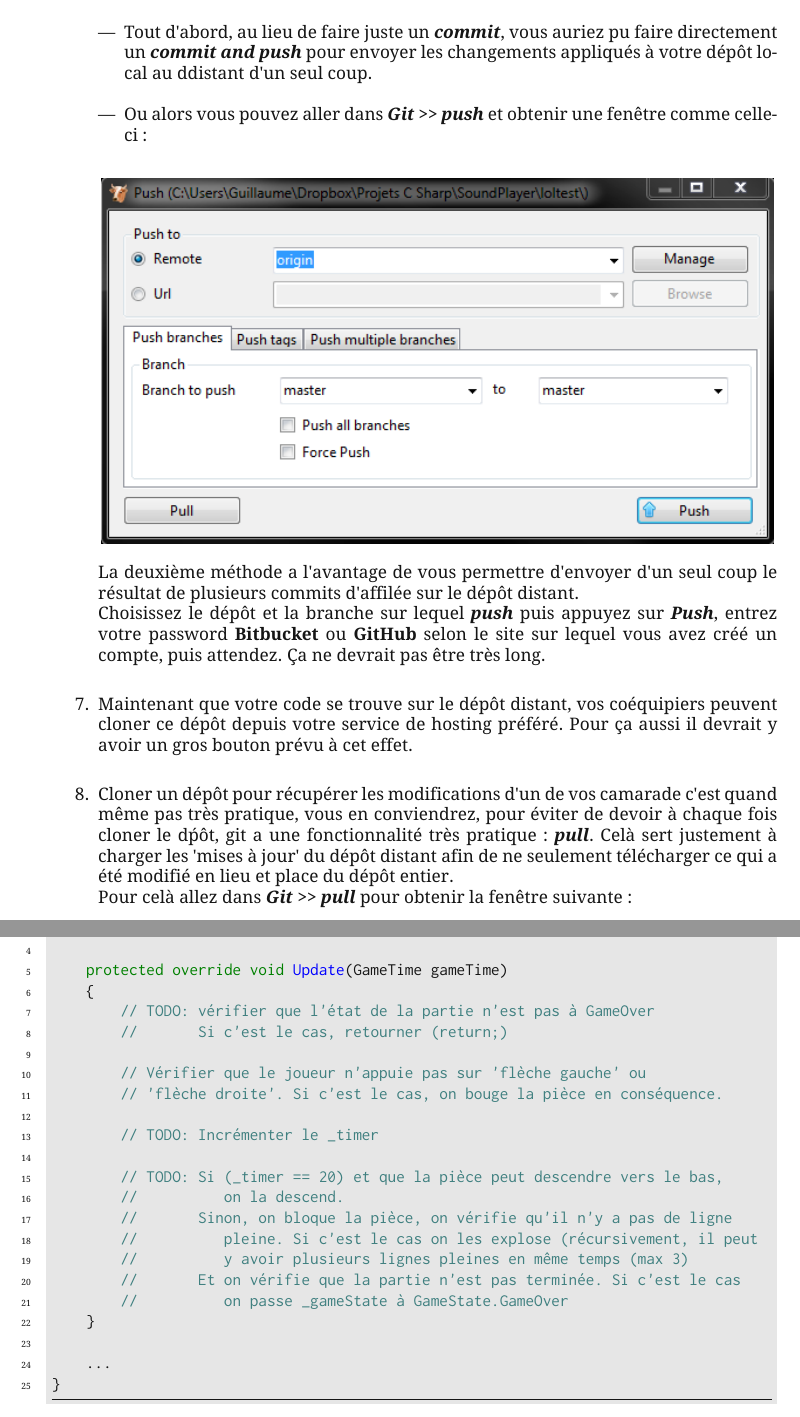
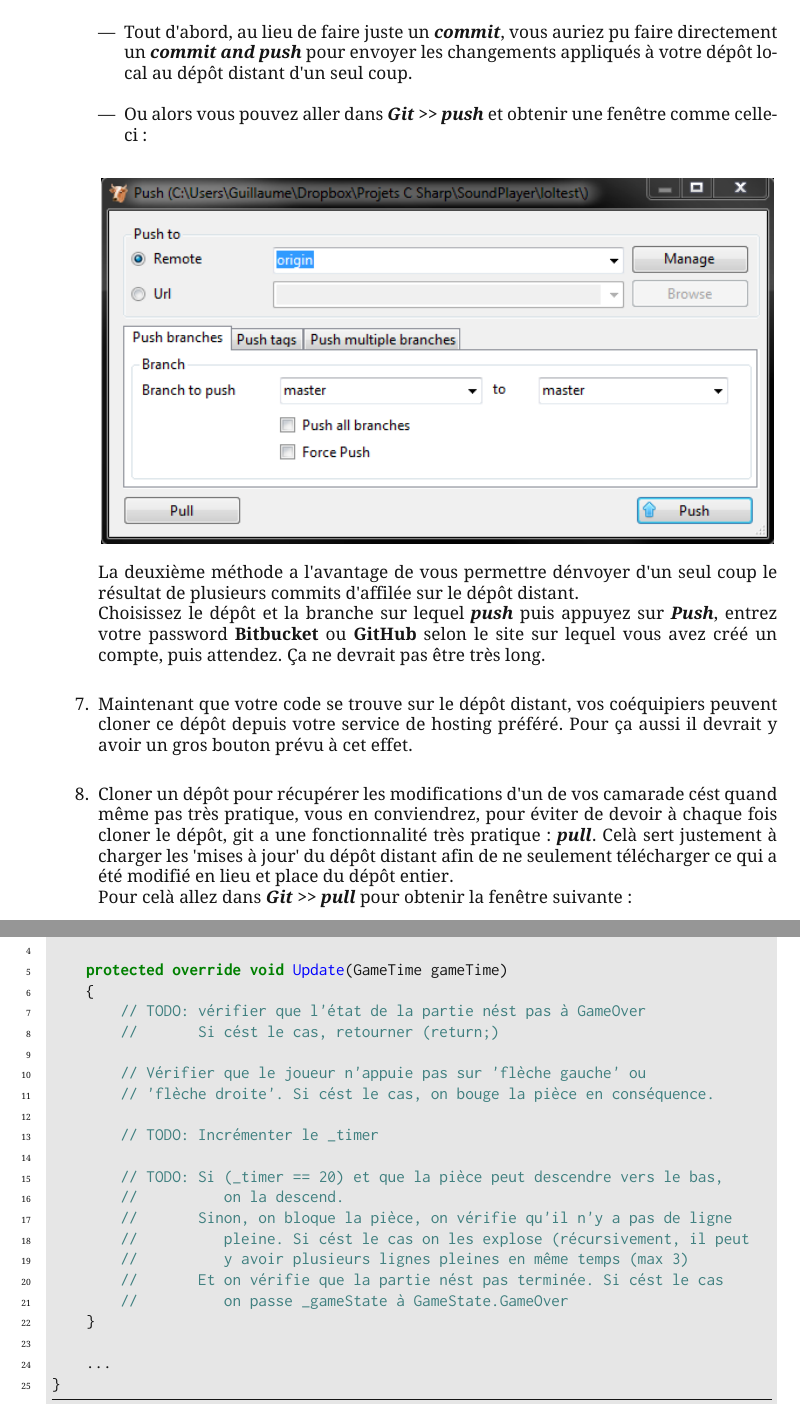
Before and after one commit to gconfs-conferences/bdsp-2013, a LaTeX document (src.tex): two parts of pages 4 and 15 of 16, joined at a grey line, cut so that both start at the same text. The pictures show the PDF file src.pdf that the author committed with the source.

Commit message:
Modifications pour que ça compile

```diff
--- a/src.tex
+++ b/src.tex
@@ -121,29 +121,24 @@ de menus :
 \begin{center}
     \includegraphics{img/VS_git.png}
 \end{center}
-\\
-    \item Ensuite cr\'eez un d\'epôt local vide. Pour celà, allez dans
+    \item Ensuite créez un dépôt local vide. Pour celà, allez dans
 	\textbf{\emph{Git
 	>> Initialize new repository}}. \\
 Une fenêtre telle que celle-ci devrait s'afficher :\\
 \begin{center}
     \includegraphics{img/VS_new_repo.png}\\
 \end{center}
-\\
 Indiquez le chemin vers le dossier de votre projet et cliquez sur
 \textbf{\emph{Initialize}}.\\
-\\
     \item Allez dans les options de \textbf{\emph{Git Extension}} et
 	configurez votre nom et votre adresse email.
-	\\
-    \item Maintenant configurez le d\'epôt distant : Allez dans \textbf{\emph{Git >>
-	Manage remote repositories}}, et indiquez le nom du d\'epôt ainsi que
+    \item Maintenant configurez le dépôt distant : Allez dans \textbf{\emph{Git >>
+	Manage remote repositories}}, et indiquez le nom du dépôt ainsi que
 	son url dans la fenêtre suivante : \\
     \begin{center}
 	\includegraphics[scale=0.85]{img/VS_manage_remote.png} \\
     \end{center}
     Cliquez sur \textbf{\emph{Save}} puis fermez la fenêtre. \\
-    \\
 
      \item Vous allez maintenant effectuer votre premier commit. Pour celà,
 	 allez dans \textbf{\emph{Git >> Commit}}. Vous devriez obtenir une fenêtre
@@ -170,15 +163,15 @@ votre dernier commit.
 	code. Pour ça il faut \textbf{\emph{push}}. Celà va envoyer les changements de
-	votre projet sur le d\'epôt distant afin que vos co\'equipiers
-	puissent les r\'ecup\'erer.
-	Pour faire un \textbf{\emph{push}} il existe deux m\'ethodes : \\
+	votre projet sur le dépôt distant afin que vos coéquipiers
+	puissent les récupérer.
+	Pour faire un \textbf{\emph{push}} il existe deux méthodes : \\
 
 	\begin{itemize}
 
 	    \item Tout d'abord, au lieu de faire juste un
 		\textbf{\emph{commit}}, vous
 		auriez pu faire directement un \textbf{\emph{commit and push}} pour
-		envoyer les changements appliqu\'es à votre d\'epôt local au
-		d\epôt distant d'un seul coup.\\
+		envoyer les changements appliqués à votre dépôt local au
+		dépôt distant d'un seul coup.\\
 
 	    \item Ou alors vous pouvez aller dans \textbf{\emph{Git >> push}} et
 		obtenir une fenêtre comme celle-ci :\\
@@ -187,39 +180,38 @@ votre dernier commit.
 		    \includegraphics[scale=0.9]{img/VS_push.png} \\
 		\end{center}
 
-	La deuxième m\'ethode a l'avantage de vous permettre d'envoyer d'un
-	seul coup le r\'esultat de plusieurs commits d'affil\'ee sur le
-	d\'epôt distant. \\
-	Choisissez le d\'epôt et la branche sur lequel \textbf{\emph{push}}
+	La deuxième méthode a l'avantage de vous permettre dénvoyer d'un
+	seul coup le résultat de plusieurs commits d'affilée sur le
+	dépôt distant. \\
+	Choisissez le dépôt et la branche sur lequel \textbf{\emph{push}}
 	puis appuyez sur \textbf{\emph{Push}}, entrez votre password
 	\textbf{Bitbucket} ou \textbf{GitHub} selon le site sur lequel vous
-	avez cr\'e\'e un compte, puis attendez. Ça ne devrait pas être très
+	avez créé un compte, puis attendez. Ça ne devrait pas être très
 	long.\\
 
-    \item Maintenant que votre code se trouve sur le d\'epôt distant, vos
-	co\'equipiers peuvent cloner ce d\'epôt depuis votre service de
-	hosting pr\'ef\'er\'e. Pour ça aussi il devrait y avoir un gros bouton
-	pr\'evu à cet effet.\\
+    \item Maintenant que votre code se trouve sur le dépôt distant, vos
+	coéquipiers peuvent cloner ce dépôt depuis votre service de
+	hosting préféré. Pour ça aussi il devrait y avoir un gros bouton
+	prévu à cet effet.\\
 
-    \item Cloner un d\'epôt pour r\'ecup\'erer les modifications d'un de vos
-	camarade c'est quand même pas très pratique, vous en conviendrez, pour
-	\'eviter de devoir à chaque fois cloner le d\'pôt, git a une
-	fonctionnalit\'e très pratique : \textbf{\emph{pull}}. Celà sert
-	justement à charger les 'mises à jour' du d\'epôt distant afin de ne
-    seulement t\'el\'echarger ce qui a \'et\'e modifi\'e en lieu et place du
-    d\'epôt entier.\\
+    \item Cloner un dépôt pour récupérer les modifications d'un de vos
+	camarade cést quand même pas très pratique, vous en conviendrez, pour
+	éviter de devoir à chaque fois cloner le dépôt, git a une
+	fonctionnalité très pratique : \textbf{\emph{pull}}. Celà sert
+	justement à charger les 'mises à jour' du dépôt distant afin de ne
+    seulement télécharger ce qui a été modifié en lieu et place du
+    dépôt entier.\\
     Pour celà allez dans \textbf{\emph{Git >> pull}} pour obtenir la fenêtre
     suivante : \\
     \begin{center}
 	\includegraphics[scale=0.7]{img/VS_pull.png}
     \end{center}
-\\
-S\'electionnez le d\'epôt ainsi que la branche à \textbf{\emph{pull}} puis
-cliquez sur \textbf{\emph{Pull}}. Entrez votre password si demand\'e puis
-patientez.
-\\
-\\
-Et vous voilà fin près pour travailler en toute qui\'etude !
+
+Sélectionnez le dépôt ainsi que la branche à \textbf{\emph{pull}} puis
+cliquez sur \textbf{\emph{Pull}}. Entrez votre password si demandé puis
+patientez. \\
+
+Et vous voilà fin près pour travailler en toute quiétude !
 \end{enumerate}
 
 \section{Principe du jeu}
@@ -674,20 +666,20 @@ public class Game1
 
     protected override void Update(GameTime gameTime)
     {
-        // TODO: vérifier que l'état de la partie n'est pas à GameOver
-        //       Si c'est le cas, retourner (return;)
+        // TODO: vérifier que l'état de la partie nést pas à GameOver
+        //       Si cést le cas, retourner (return;)
 
         // Vérifier que le joueur n'appuie pas sur 'flèche gauche' ou
-        // 'flèche droite'. Si c'est le cas, on bouge la pièce en conséquence.
+        // 'flèche droite'. Si cést le cas, on bouge la pièce en conséquence.
 
         // TODO: Incrémenter le _timer
 
         // TODO: Si (_timer == 20) et que la pièce peut descendre vers le bas,
         //          on la descend.
         //       Sinon, on bloque la pièce, on vérifie qu'il n'y a pas de ligne
-        //          pleine. Si c'est le cas on les explose (récursivement, il peut
+        //          pleine. Si cést le cas on les explose (récursivement, il peut
         //          y avoir plusieurs lignes pleines en même temps (max 3)
-        //       Et on vérifie que la partie n'est pas terminée. Si c'est le cas
+        //       Et on vérifie que la partie nést pas terminée. Si cést le cas
         //          on passe _gameState à GameState.GameOver
     }
 
```
Also changed, not shown: src.pdf, src.tex (48 more changed lines).
